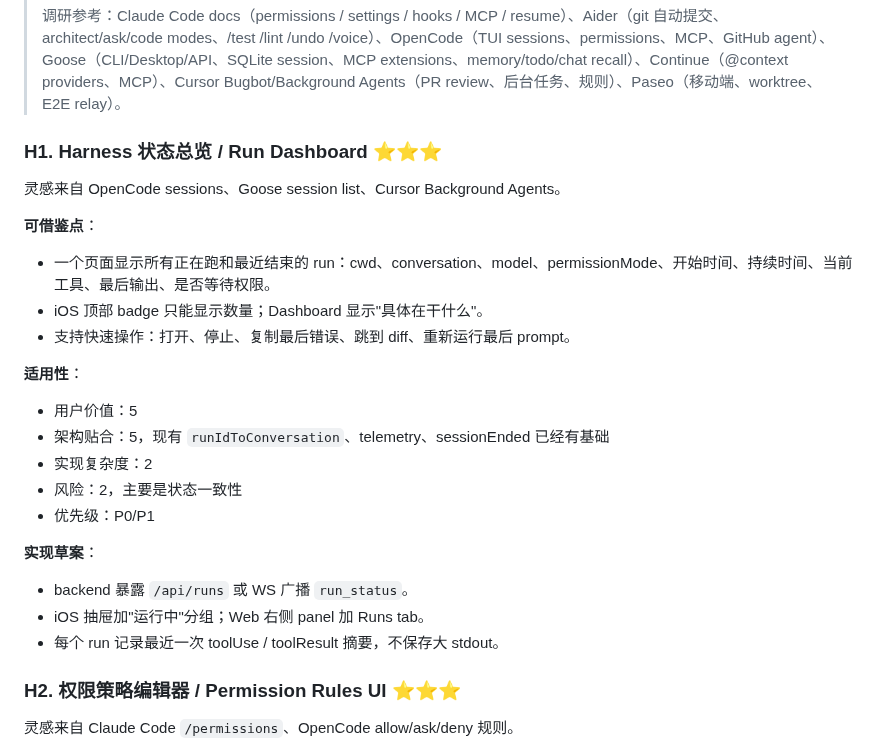
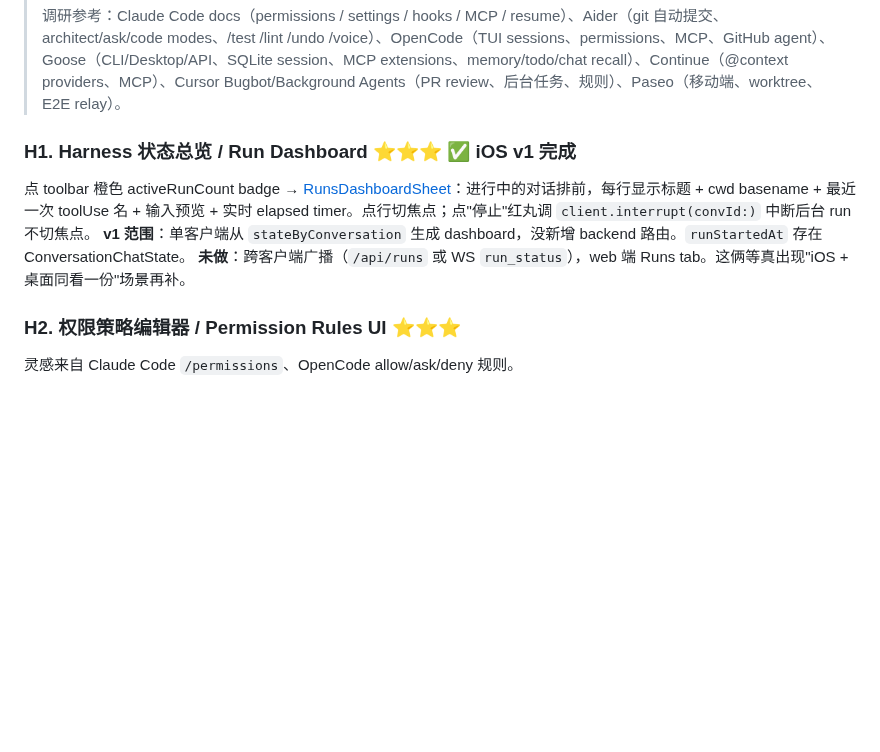
Before and after one commit to Albertsun6/claude-web, a Markdown page: docs/IDEAS.md, the part around one of its changes. Rendered like a GitHub page; blank space fills up the shorter version.

```diff
--- a/docs/IDEAS.md
+++ b/docs/IDEAS.md
@@ -449,25 +449,10 @@ Settings 加 Toggle，控制 thinking block 默认展开/折叠。当前 thinkin
 >
 > 调研参考：Claude Code docs（permissions / settings / hooks / MCP / resume）、Aider（git 自动提交、architect/ask/code modes、/test /lint /undo /voice）、OpenCode（TUI sessions、permissions、MCP、GitHub agent）、Goose（CLI/Desktop/API、SQLite session、MCP extensions、memory/todo/chat recall）、Continue（@context providers、MCP）、Cursor Bugbot/Background Agents（PR review、后台任务、规则）、Paseo（移动端、worktree、E2E relay）。
 
-### H1. Harness 状态总览 / Run Dashboard ⭐⭐⭐
-灵感来自 OpenCode sessions、Goose session list、Cursor Background Agents。
-
-**可借鉴点**：
-- 一个页面显示所有正在跑和最近结束的 run：cwd、conversation、model、permissionMode、开始时间、持续时间、当前工具、最后输出、是否等待权限。
-- iOS 顶部 badge 只能显示数量；Dashboard 显示"具体在干什么"。
-- 支持快速操作：打开、停止、复制最后错误、跳到 diff、重新运行最后 prompt。
-
-**适用性**：
-- 用户价值：5
-- 架构贴合：5，现有 `runIdToConversation`、telemetry、sessionEnded 已经有基础
-- 实现复杂度：2
-- 风险：2，主要是状态一致性
-- 优先级：P0/P1
-
-**实现草案**：
-- backend 暴露 `/api/runs` 或 WS 广播 `run_status`。
-- iOS 抽屉加"运行中"分组；Web 右侧 panel 加 Runs tab。
-- 每个 run 记录最近一次 toolUse / toolResult 摘要，不保存大 stdout。
+### H1. Harness 状态总览 / Run Dashboard ⭐⭐⭐ ✅ iOS v1 完成
+点 toolbar 橙色 activeRunCount badge → [RunsDashboardSheet](packages/ios-native/Sources/ClaudeWeb/Views/RunsDashboardSheet.swift)：进行中的对话排前，每行显示标题 + cwd basename + 最近一次 toolUse 名 + 输入预览 + 实时 elapsed timer。点行切焦点；点"停止"红丸调 `client.interrupt(convId:)` 中断后台 run 不切焦点。
+**v1 范围**：单客户端从 `stateByConversation` 生成 dashboard，没新增 backend 路由。`runStartedAt` 存在 ConversationChatState。
+**未做**：跨客户端广播（`/api/runs` 或 WS `run_status`），web 端 Runs tab。这俩等真出现"iOS + 桌面同看一份"场景再补。
 
 ### H2. 权限策略编辑器 / Permission Rules UI ⭐⭐⭐
 灵感来自 Claude Code `/permissions`、OpenCode allow/ask/deny 规则。
```
Also changed, not shown: other parts of docs/IDEAS.md (+10 -37 lines), docs/USER_MANUAL.md (+31 -0 lines).
